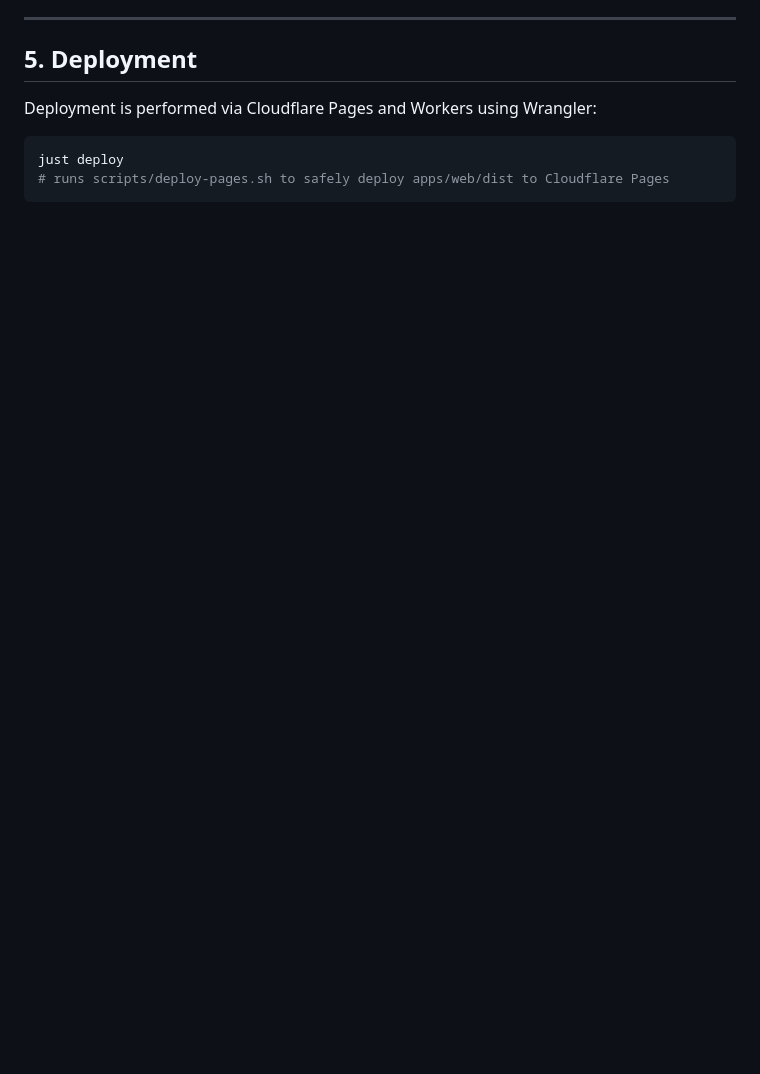
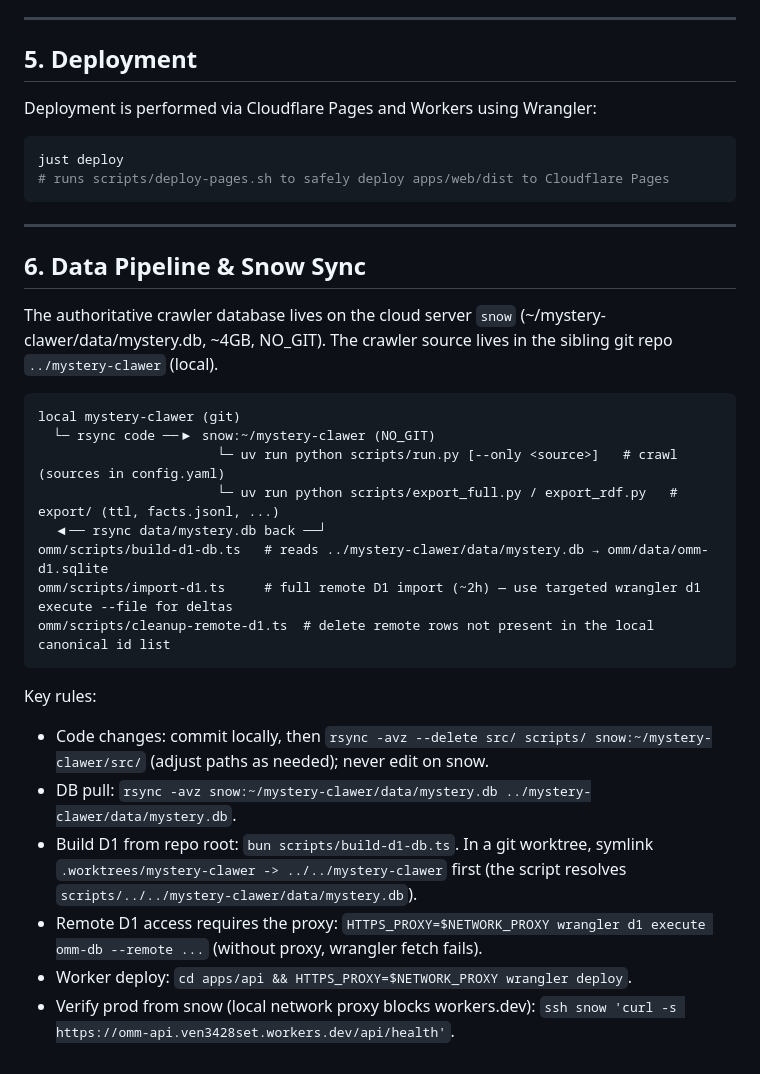
Before and after one commit to Xuepoo/oh-my-mystery, a Markdown page: AGENTS.md, the part around the change. Rendered like a GitHub page; blank space fills up the shorter version.

Commit message:
docs: document data pipeline and snow sync workflow

````diff
--- a/AGENTS.md
+++ b/AGENTS.md
@@ -91,3 +91,31 @@ Deployment is performed via Cloudflare Pages and Workers using Wrangler:
 just deploy
 # runs scripts/deploy-pages.sh to safely deploy apps/web/dist to Cloudflare Pages
 ```
+
+---
+
+## 6. Data Pipeline & Snow Sync
+
+The authoritative crawler database lives on the cloud server `snow` (~/mystery-clawer/data/mystery.db, ~4GB, NO_GIT).
+The crawler source lives in the sibling git repo `../mystery-clawer` (local).
+
+```text
+local mystery-clawer (git)
+  └─ rsync code ──▶ snow:~/mystery-clawer (NO_GIT)
+                       └─ uv run python scripts/run.py [--only <source>]   # crawl (sources in config.yaml)
+                       └─ uv run python scripts/export_full.py / export_rdf.py   # export/ (ttl, facts.jsonl, ...)
+  ◀── rsync data/mystery.db back ──┘
+omm/scripts/build-d1-db.ts   # reads ../mystery-clawer/data/mystery.db → omm/data/omm-d1.sqlite
+omm/scripts/import-d1.ts     # full remote D1 import (~2h) — use targeted wrangler d1 execute --file for deltas
+omm/scripts/cleanup-remote-d1.ts  # delete remote rows not present in the local canonical id list
+```
+
+Key rules:
+
+- Code changes: commit locally, then `rsync -avz --delete src/ scripts/ snow:~/mystery-clawer/src/` (adjust paths as needed); never edit on snow.
+- DB pull: `rsync -avz snow:~/mystery-clawer/data/mystery.db ../mystery-clawer/data/mystery.db`.
+- Build D1 from repo root: `bun scripts/build-d1-db.ts`. In a git worktree, symlink `.worktrees/mystery-clawer -> ../../mystery-clawer` first (the script resolves `scripts/../../mystery-clawer/data/mystery.db`).
+- Remote D1 access requires the proxy: `HTTPS_PROXY=$NETWORK_PROXY wrangler d1 execute omm-db --remote ...` (without proxy, wrangler fetch fails).
+- Worker deploy: `cd apps/api && HTTPS_PROXY=$NETWORK_PROXY wrangler deploy`.
+- Verify prod from snow (local network proxy blocks workers.dev):
+  `ssh snow 'curl -s https://omm-api.ven3428set.workers.dev/api/health'`.
````
